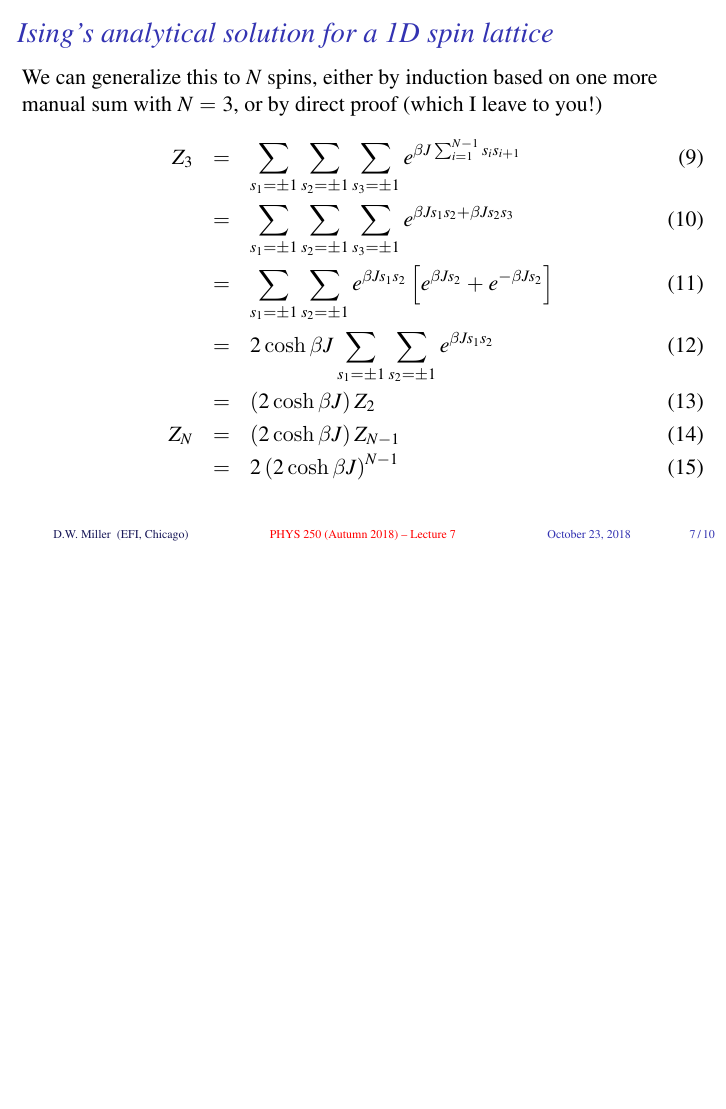
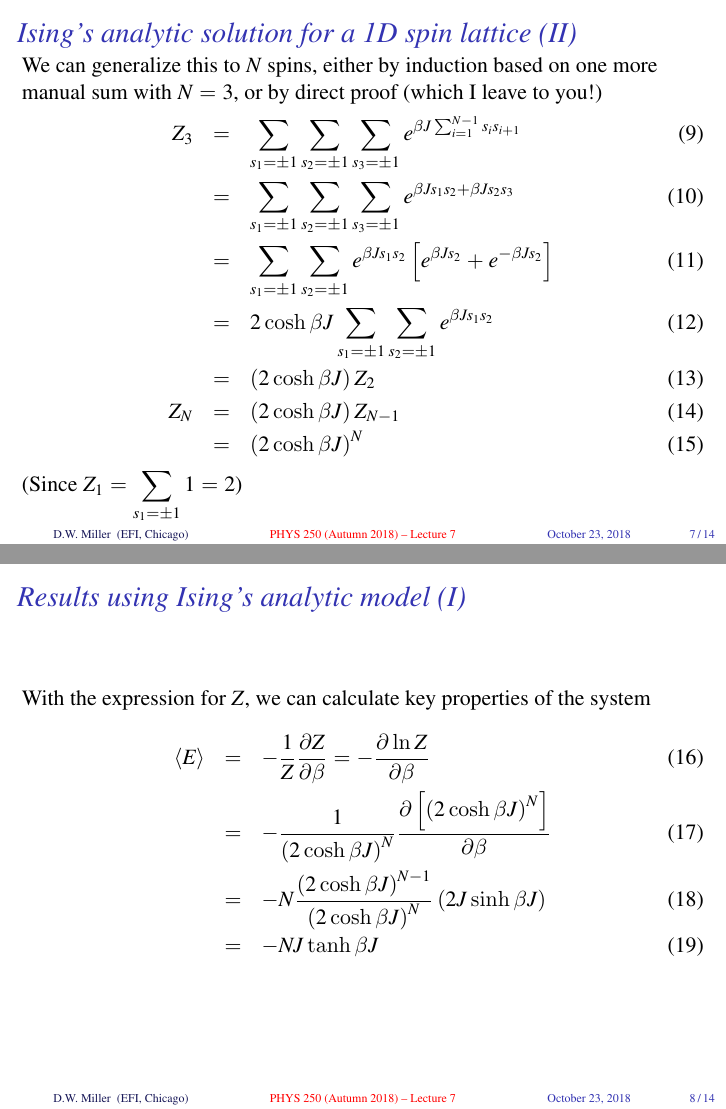
Before and after one commit to UChicagoPhysics/PHYS250, LaTeX slides (Slides/Lecture7/PHYS-Autumn2018-Lecture7.tex): page 7 of 10 before the commit and pages 20 and 24 of 32 after it, the two joined at a grey line, the shorter picture padded with empty space. Compiled offline with pdfLaTeX.

Commit message:
Update lecture 7

```diff
--- a/Slides/Lecture7/PHYS-Autumn2018-Lecture7.tex
+++ b/Slides/Lecture7/PHYS-Autumn2018-Lecture7.tex
@@ -170,8 +170,14 @@ where $Z$ is the \bluebf{partition function} of the system. Focusing just on the
 %-----------------------------------------------------------------------------------------
 
 \begin{frame}%[shrink=10]
-  \frametitle{Ising's analytical solution for a 1D spin lattice}
+  \frametitle{Ising's analytic solution for a 1D spin lattice (I)}
 
-    For a single dimension, and just $N=2$ spins (the smallest possible Ising chain model) we can use the analytic form on the previous slide to write down $Z$ exactly, and thus the mean energy (recall $E=-J\sum_{\mean{ij}}\spini \spinj$) and its variance.
+  % \setbeamercovered{transparent}
+
+    For a single dimension, and just $N=2$ spins (the smallest possible Ising chain model) we can use the analytic form on the previous slide to write down $Z$ exactly, and thus the mean energy (recall $E=-J\sum_{\mean{ij}}\spini \spinj$) and its variance. \pause
 
   \begin{eqnarray}
+    Z_2 &=& \sum_{s_1 = \pm1} \sum_{s_2 = \pm1} e^{ \beta J\sum_{i=1}^{N-1} s_i s_{i+1} }  \\ \pause
+        &=& e^{ -\beta E(s_1 = +1, s_2 =+1) } + e^{ -\beta E(s_1 = +1, s_2 =-1) } \nonumber  \\
+        & & +\, e^{ -\beta E(s_1 = -1, s_2 =+1) } + e^{ -\beta E(s_1 = -1, s_2 =-1) }  \\ \pause
+        &=& 2 e^{ \beta J } + 2 e^{ -\beta J }  \\ \pause
@@ -192,15 +194,10 @@ where $Z$ is the \bluebf{partition function} of the system. Focusing just on the
 %-----------------------------------------------------------------------------------------
 
 \begin{frame}%[shrink=10]
-  \frametitle{Ising's analytical solution for a 1D spin lattice}
+  \frametitle{Ising's analytic solution for a 1D spin lattice (II)}
 
     We can generalize this to $N$ spins, either by induction based on one more manual sum with $N=3$, or by direct proof (which I leave to you!)
 %
   \begin{eqnarray}
-    Z_3 &=& \sum_{s_1 = \pm1} \sum_{s_2 = \pm1} \sum_{s_3 = \pm1} e^{ \beta J\sum_{i=1}^{N-1} s_i s_{i+1} } \\
-        &=& \sum_{s_1 = \pm1} \sum_{s_2 = \pm1} \sum_{s_3 = \pm1} e^{ \beta J s_1 s_2 + \beta J s_2 s_3 } \\
-        &=& \sum_{s_1 = \pm1} \sum_{s_2 = \pm1} e^{ \beta J s_1 s_2} \left[ e^{ \beta J s_2 } + e^{- \beta J s_2 } \right] \\
-        &=& 2 \cosh \beta J \sum_{s_1 = \pm1} \sum_{s_2 = \pm1} e^{ \beta J s_1 s_2}  \\
-        &=& \left(2 \cosh \beta J\right) Z_2 \\
-    Z_N &=& \left(2 \cosh \beta J\right) Z_{N-1} \\
-        &=& 2 \left(2 \cosh \beta J\right)^{N-1}
+    Z_3 &=& \sum_{s_1 = \pm1} \sum_{s_2 = \pm1} \sum_{s_3 = \pm1} e^{ \beta J\sum_{i=1}^{N-1} s_i s_{i+1} } \\ \pause
+        &=& \sum_{s_1 = \pm1} \sum_{s_2 = \pm1} \sum_{s_3 = \pm1} e^{ \beta J s_1 s_2 + \beta J s_2 s_3 } \\ \pause
@@ -207,0 +217,19 @@ where $Z$ is the \bluebf{partition function} of the system. Focusing just on the
+\begin{frame}%[shrink=10]
+  \frametitle{Results using Ising's analytic model (I)}
+
+    With the expression for $Z$, we can calculate key properties of the system
+%
+  \begin{eqnarray}
+    \mean{E} &=& -\frac{1}{Z}\frac{\partial Z}{\partial\beta} = -\frac{\partial \ln Z}{\partial\beta} \\ \pause
+             &=& -\frac{1}{\left(2 \cosh \beta J\right)^{N}}\frac{\partial \left[\left(2 \cosh \beta J\right)^{N}\right]}{\partial\beta} \\ \pause
+             &=& -N\frac{\left(2 \cosh \beta J\right)^{N-1}}{\left(2 \cosh \beta J\right)^{N}}\left(2J \sinh \beta J\right) \\ \pause
+             &=& -NJ\tanh \beta J
+  \end{eqnarray}
+  %
+
+\end{frame}
+
+%-----------------------------------------------------------------------------------------
+
+\begin{frame}%[shrink=10]
+  \frametitle{Results using Ising's analytic model (II)}
@@ -212,6 +284,15 @@ where $Z$ is the \bluebf{partition function} of the system. Focusing just on the
 \subsection[2D Ising Model]{2D Ising Model}
 %-----------------------------------------------------------------------------------------
 
+%-----------------------------------------------------------------------------------------
+
+\begin{frame}%[shrink=10]
+  \frametitle{Properties of the 2D Ising model}
+
+
+
+
+\end{frame}
 
 %==========================================================================================
 \section[Ising model observables and calculations]{Ising model observables and calculations}
```
Also changed, not shown: Slides/Lecture7/NonFerromagneticStatement.pdf (added), Slides/Lecture7/PHYS-Autumn2018-Lecture7.pdf, Slides/Lecture7/PHYS-Autumn2018-Lecture7.tex (66 more changed lines).
